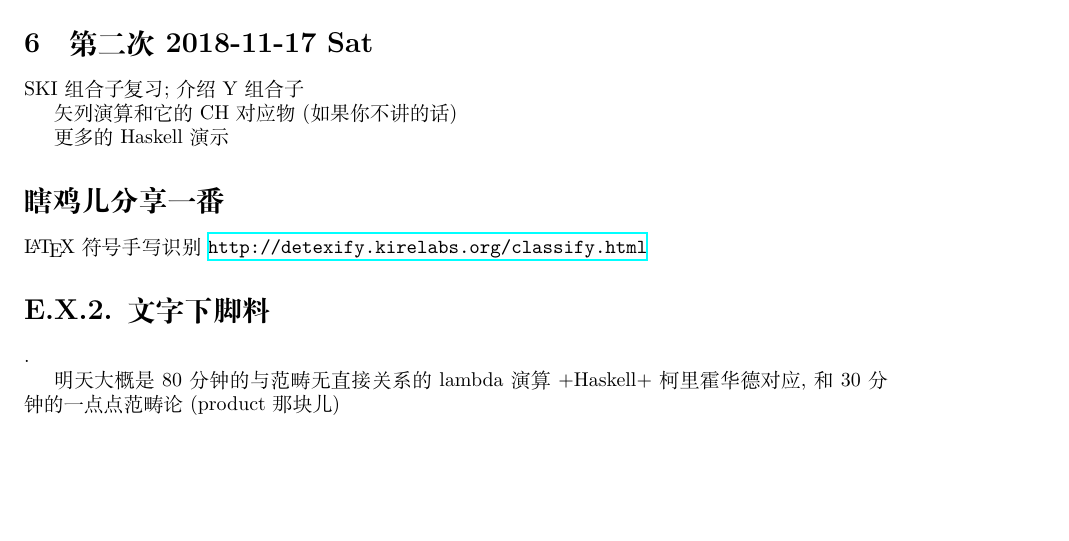
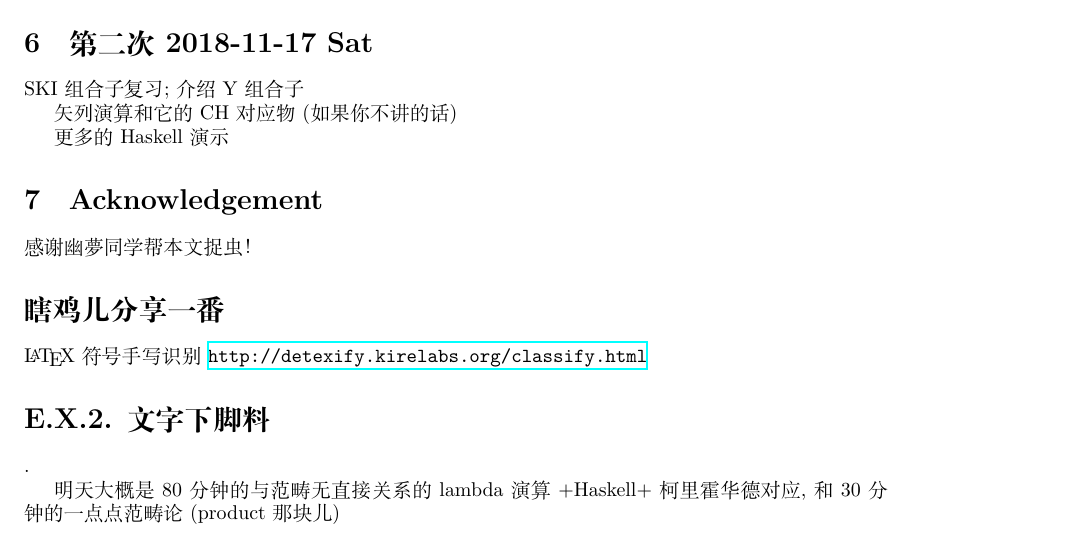
Before and after one commit to SnowOnion/category-theory-seminar-notes-cnu-2018, a LaTeX document (week-7/lambda1/main.tex): part of page 4 of 5, cut so that both start at the same text, the shorter picture padded with empty space. Compiled offline with XeLaTeX.

Commit message:
acknowledgement for 幽夢

```diff
--- a/week-7/lambda1/main.tex
+++ b/week-7/lambda1/main.tex
@@ -370,6 +370,10 @@ SKI组合子复习;介绍Y组合子
 
 更多的Haskell演示
 
+\section{Acknowledgement}
+
+感谢幽夢同学帮本文捉虫！
+
 \section*{瞎鸡儿分享一番}
 
 \LaTeX 符号手写识别 \url{http://detexify.kirelabs.org/classify.html}
```
Also changed, not shown: week-7/lambda1/main.tex (2 more changed lines).
